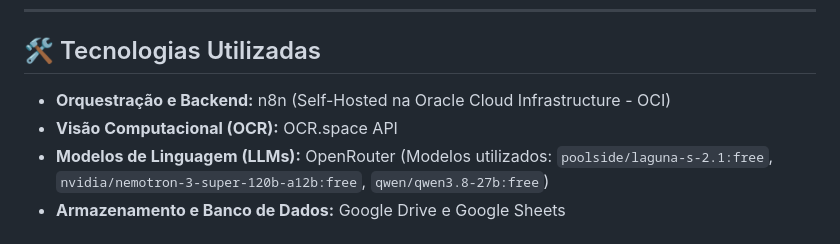
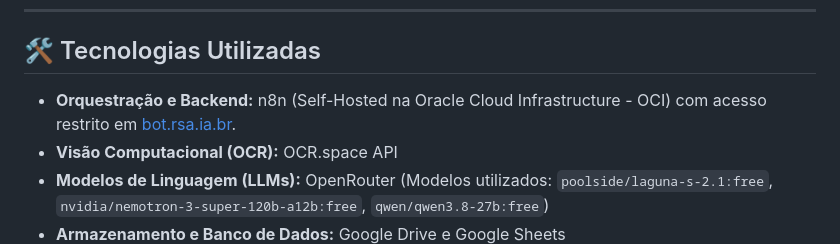
Before and after one commit to RAguiarEng/n8n-policy-comparator, a Markdown page: README.md, the part around the change. Rendered like a GitHub page.

Commit message:
Atualiza README com o link do bot.rsa.ia.br

```diff
--- a/README.md
+++ b/README.md
@@ -52,7 +52,7 @@ A solução foi dividida em dois módulos independentes (Workflows no n8n) para
 
 ## 🛠️ Tecnologias Utilizadas
 
-- **Orquestração e Backend:** n8n (Self-Hosted na Oracle Cloud Infrastructure - OCI)
+- **Orquestração e Backend:** n8n (Self-Hosted na Oracle Cloud Infrastructure - OCI) com acesso restrito em [bot.rsa.ia.br](https://bot.rsa.ia.br).
 - **Visão Computacional (OCR):** OCR.space API
 - **Modelos de Linguagem (LLMs):** OpenRouter (Modelos utilizados: `poolside/laguna-s-2.1:free`, `nvidia/nemotron-3-super-120b-a12b:free`, `qwen/qwen3.8-27b:free`)
 - **Armazenamento e Banco de Dados:** Google Drive e Google Sheets
```
